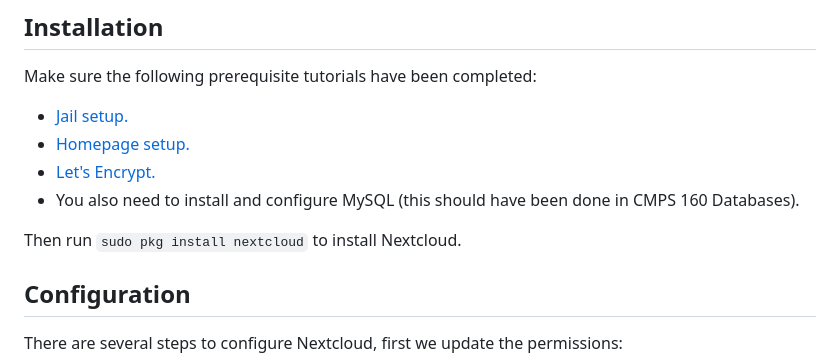
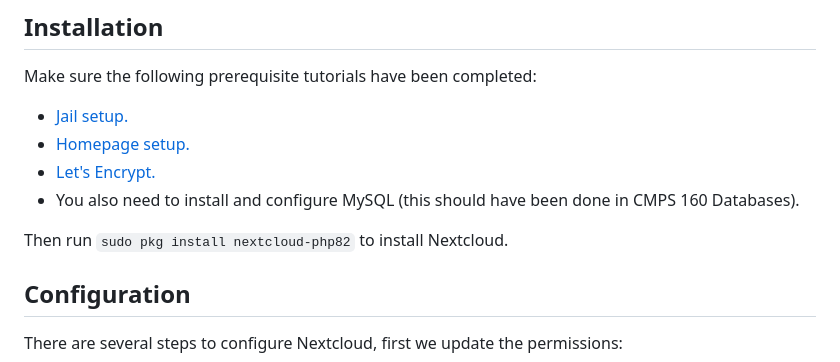
Before and after one commit to markvoortmanppu/appliedcomputerscience, a Markdown page: pages/nextcloud.md, the part around the change. GitHub-like rendering.

```diff
--- a/pages/nextcloud.md
+++ b/pages/nextcloud.md
@@ -13,7 +13,7 @@ Make sure the following prerequisite tutorials have been completed:
 - [Let's Encrypt.](https://appliedcomputerscience.org/lets-encrypt)
 - You also need to install and configure MySQL (this should have been done in CMPS 160 Databases).
 
-Then run `sudo pkg install nextcloud` to install Nextcloud.
+Then run `sudo pkg install nextcloud-php82` to install Nextcloud.
 
 ## Configuration
 
```
